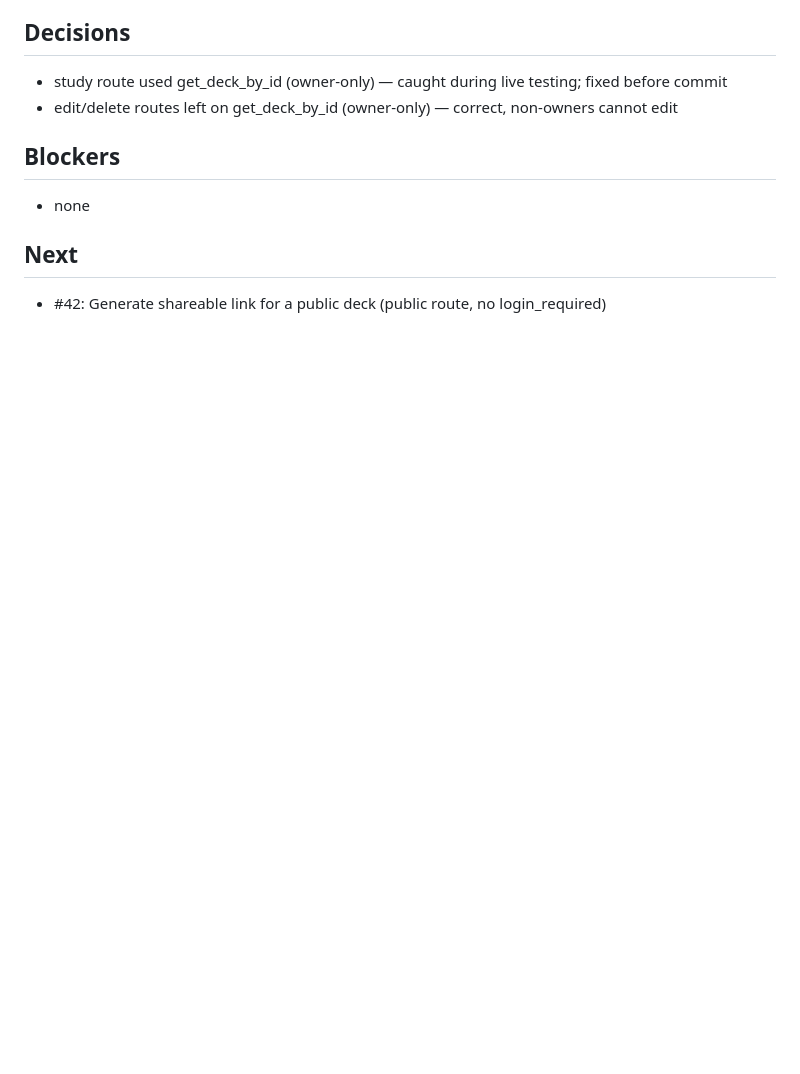
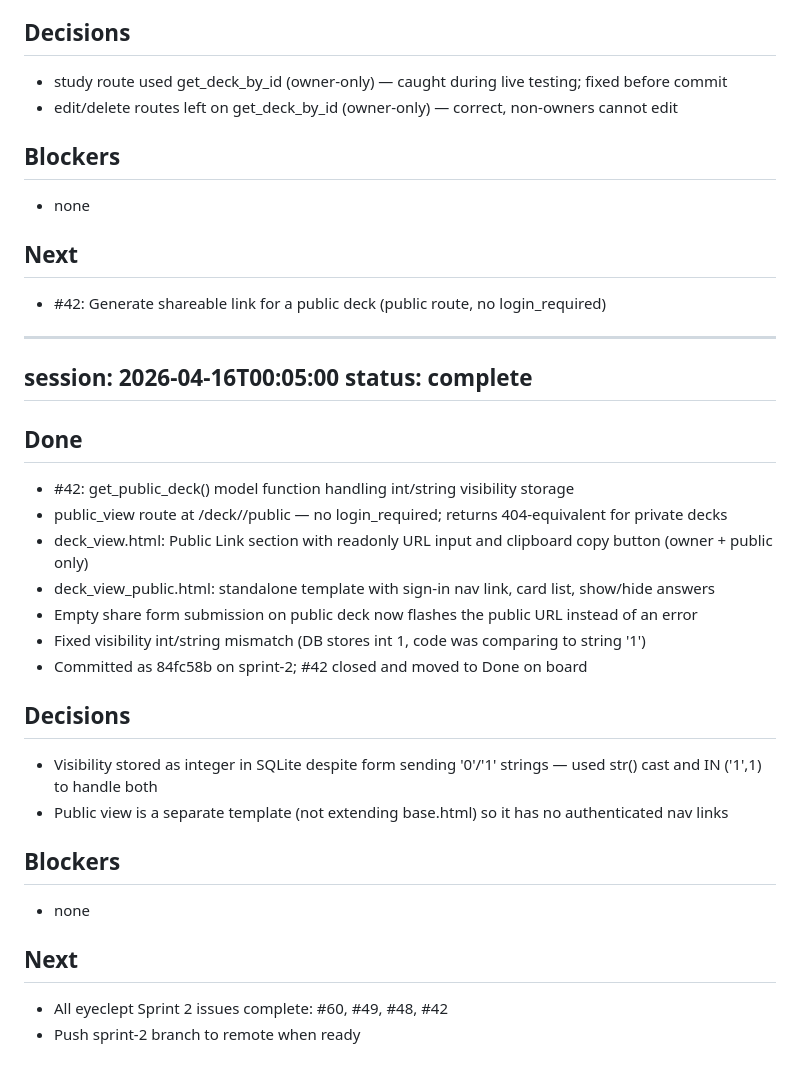
Before and after one commit to anaylo5450/625_GROUP_PROJECT, a Markdown page: progress.md, the part around the change. GitHub-like rendering; blank space fills up the shorter version.

```diff
--- a/progress.md
+++ b/progress.md
@@ -111,3 +111,27 @@ status: partial
 
 ## Next
 - #42: Generate shareable link for a public deck (public route, no login_required)
+
+---
+session: 2026-04-16T00:05:00
+status: complete
+---
+## Done
+- #42: get_public_deck() model function handling int/string visibility storage
+- public_view route at /deck/<id>/public — no login_required; returns 404-equivalent for private decks
+- deck_view.html: Public Link section with readonly URL input and clipboard copy button (owner + public only)
+- deck_view_public.html: standalone template with sign-in nav link, card list, show/hide answers
+- Empty share form submission on public deck now flashes the public URL instead of an error
+- Fixed visibility int/string mismatch (DB stores int 1, code was comparing to string '1')
+- Committed as 84fc58b on sprint-2; #42 closed and moved to Done on board
+
+## Decisions
+- Visibility stored as integer in SQLite despite form sending '0'/'1' strings — used str() cast and IN ('1',1) to handle both
+- Public view is a separate template (not extending base.html) so it has no authenticated nav links
+
+## Blockers
+- none
+
+## Next
+- All eyeclept Sprint 2 issues complete: #60, #49, #48, #42
+- Push sprint-2 branch to remote when ready
```
Also changed, not shown: README.md (+1 -0 lines).
